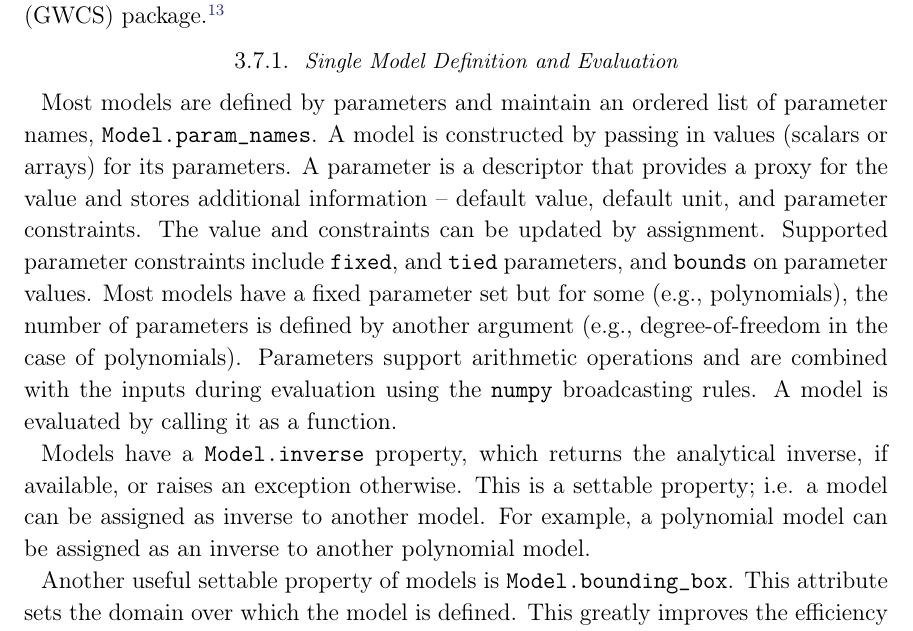
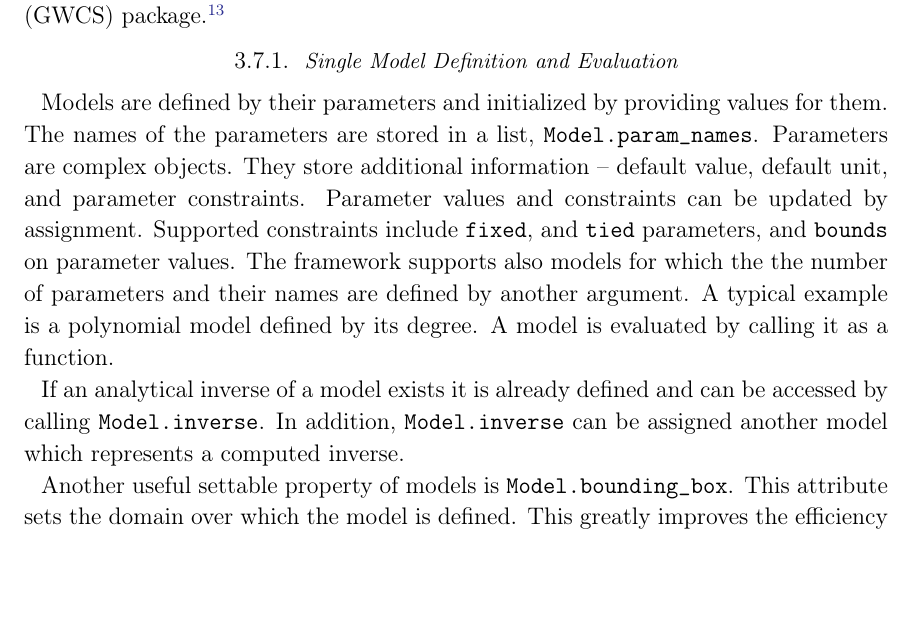
Before and after one commit to astropy/astropy-v2.0-paper, a LaTeX paper (main.tex): part of page 16 of 34, cut so that both start at the same text, the shorter picture padded with empty space. Compiled offline with pdfLaTeX.

Commit message:
reword 'single model' section

```diff
--- a/main.tex
+++ b/main.tex
@@ -917,9 +917,18 @@ package.\footnote{\url{https://github.com/spacetelescope/gwcs}}
 
 %\inlinecomment{hamogu: I tihnk this is too techical. I know it's a complex subpackage but I had trouble understanding this section even as a regular user.}
 
-Most models are defined by parameters and maintain an ordered list of parameter names, \texttt{Model.param\_names}. A model is constructed by passing in values (scalars or arrays) for its parameters. A parameter is a descriptor that provides a proxy for the value and stores additional information -- default value, default unit, and parameter constraints. The value and constraints can be updated by assignment. Supported parameter constraints include \texttt{fixed}, and \texttt{tied} parameters, and \texttt{bounds} on parameter values. Most models have a fixed parameter set but for some (e.g., polynomials), the number of parameters is defined by another argument (e.g., degree-of-freedom in the case of polynomials). Parameters support arithmetic operations and are combined with the inputs during evaluation using the \package{numpy} broadcasting rules. A model is evaluated by calling it as a function.
+Models are defined by their parameters and initialized by providing values for them. The
+names of the parameters are stored in a list, \texttt{Model.param\_names}. Parameters are complex objects.
+They store additional information -- default value, default unit, and parameter constraints. Parameter
+values and constraints can be updated by assignment. Supported constraints include \texttt{fixed},
+and \texttt{tied} parameters, and \texttt{bounds} on parameter values. The framework supports also models
+for which the the number of parameters and their names are defined by another argument.
+A typical example is a polynomial model defined by its degree.
+A model is evaluated by calling it as a function.
 
-Models have a \texttt{Model.inverse} property, which returns the analytical inverse, if available, or raises an exception otherwise. This is a settable property; i.e. a model can be assigned as inverse to another model. For example, a polynomial model can be assigned as an inverse to another polynomial model.
+If an analytical inverse of a model exists it is already defined and can be
+accessed  by calling \texttt{Model.inverse}. In addition, \texttt{Model.inverse} can be assigned
+another model which represents a computed inverse.
 
 Another useful settable property of models is \texttt{Model.bounding\_box}. This attribute sets the domain over which the model is defined. This greatly improves the efficiency of evaluation when the input range is much larger than the characteristic width of the model itself.
 
```
